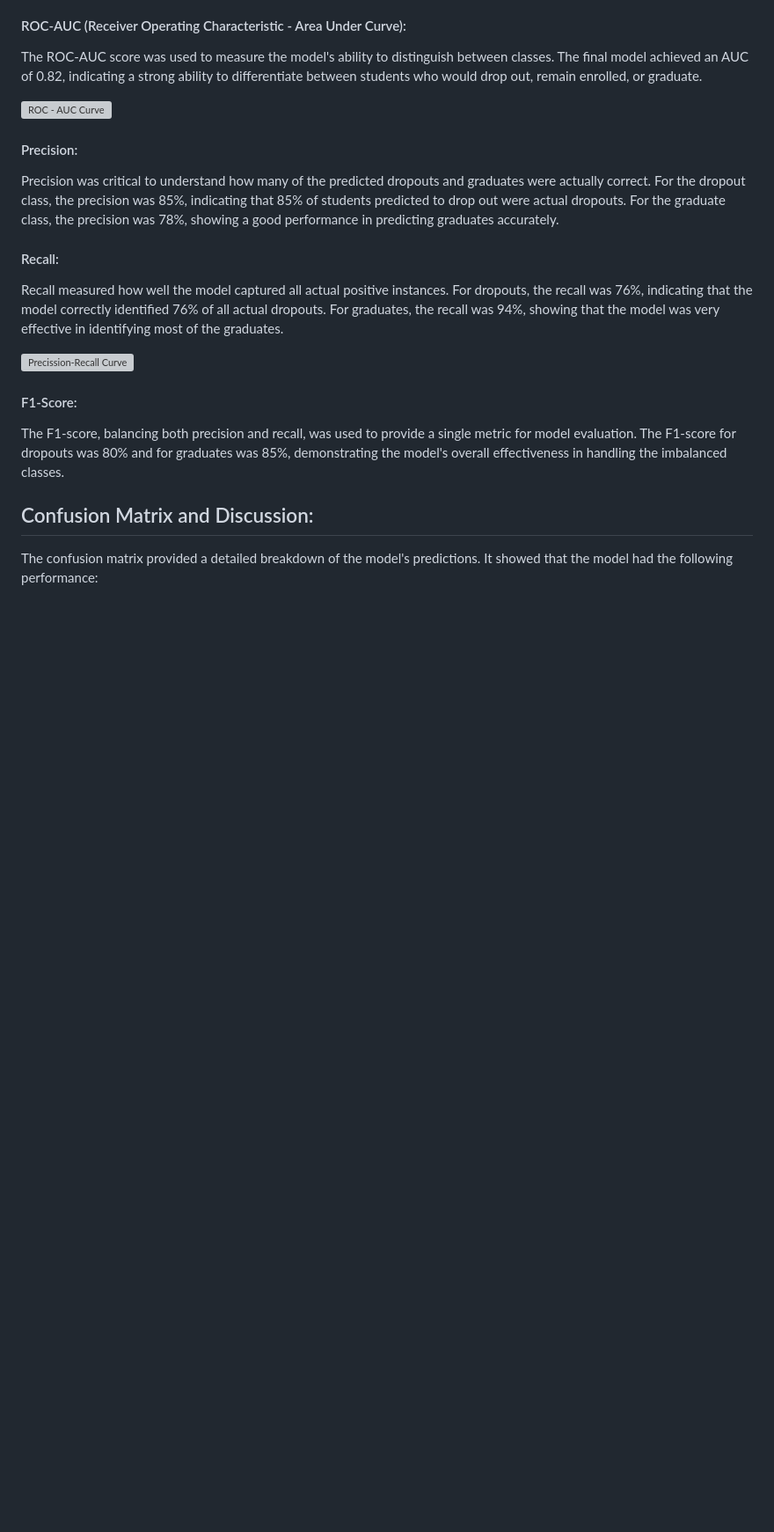
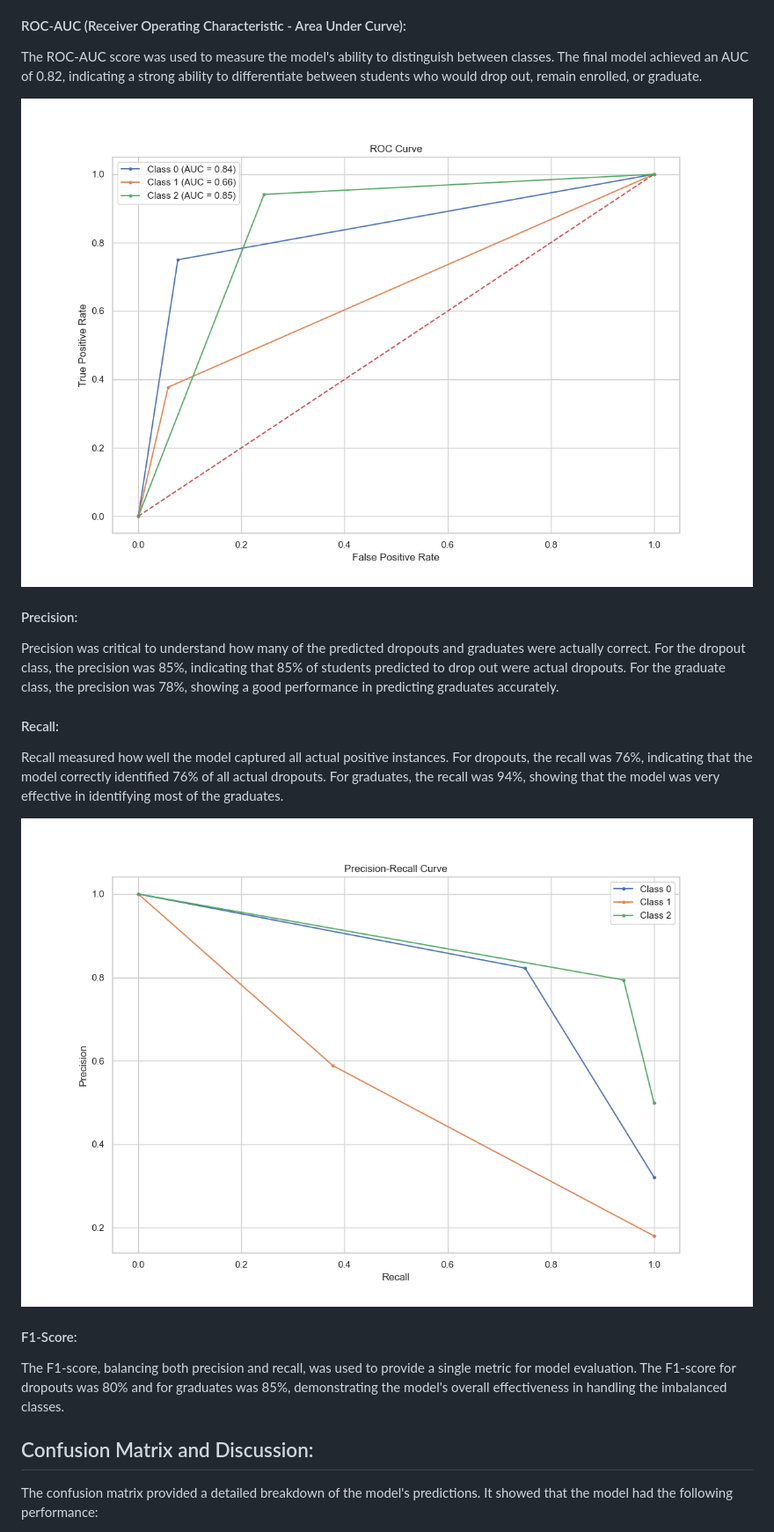
Before and after one commit to Shasha-777/2024_ia651_Oruganti, a Markdown page: student_success_readmefile.md, the part around one of its changes. Shown at 88% size. Rendered like a GitHub page; blank space fills up the shorter version; grey boxes are pictures that could not be loaded.

```diff
--- a/student_success_readmefile.md
+++ b/student_success_readmefile.md
@@ -222,7 +222,7 @@ Balanced accuracy, which averaged the recall obtained on each class, was crucial
 #### ROC-AUC (Receiver Operating Characteristic - Area Under Curve):
 The ROC-AUC score was used to measure the model's ability to distinguish between classes. The final model achieved an AUC of 0.82, indicating a strong ability to differentiate between students who would drop out, remain enrolled, or graduate.
 
-![ROC - AUC Curve](figure_7.png)
+![ROC - AUC Curve](Figure_7.png)
 
 #### Precision:
 Precision was critical to understand how many of the predicted dropouts and graduates were actually correct. For the dropout class, the precision was 85%, indicating that 85% of students predicted to drop out were actual dropouts. For the graduate class, the precision was 78%, showing a good performance in predicting graduates accurately.
@@ -231,7 +231,7 @@ Precision was critical to understand how many of the predicted dropouts and grad
 Recall measured how well the model captured all actual positive instances. For dropouts, the recall was 76%, indicating that the model correctly identified 76% of all actual dropouts. For graduates, the recall was 94%, showing that the model was very effective in identifying most of the graduates.
 
 
-![Precission-Recall Curve](figure_6.png)
+![Precission-Recall Curve](Figure_6.png)
 
 #### F1-Score:
 The F1-score, balancing both precision and recall, was used to provide a single metric for model evaluation. The F1-score for dropouts was 80% and for graduates was 85%, demonstrating the model's overall effectiveness in handling the imbalanced classes.
```
Also changed, not shown: other parts of student_success_readmefile.md (+7 -7 lines).
